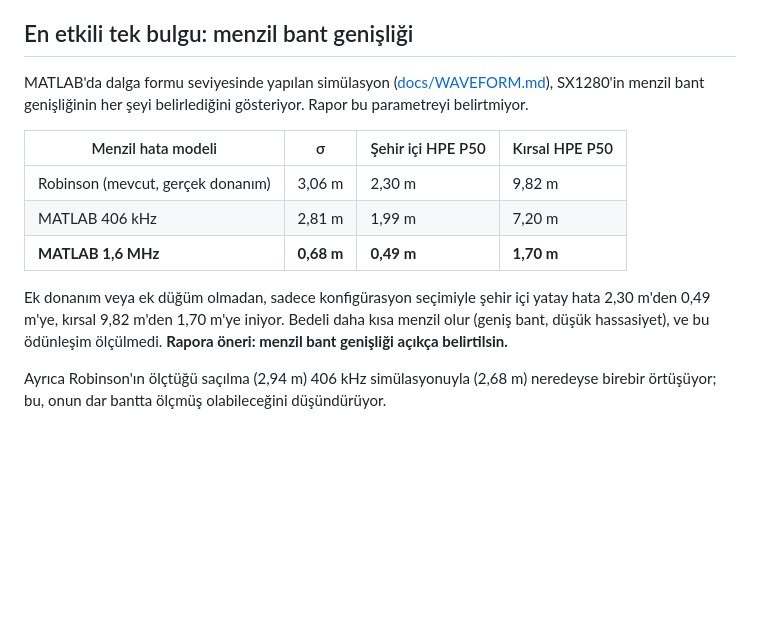
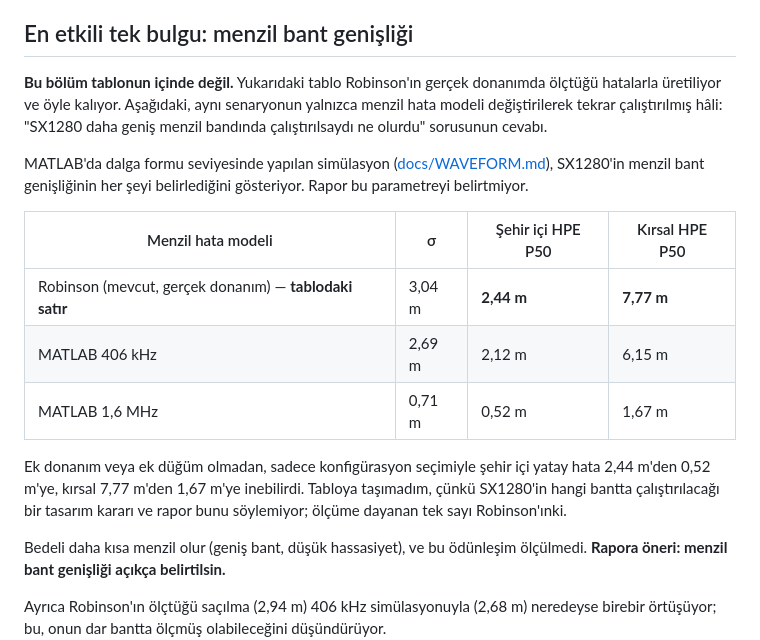
Before and after one commit to ysoktar/yerkon, a Markdown page: README.md, the part around the change. Drawn GitHub-style; blank space fills up the shorter version.

```diff
--- a/README.md
+++ b/README.md
@@ -88,18 +88,27 @@ kullanılabilirliğin %99,3'te kalmasının sebebi budur.
 
 ## En etkili tek bulgu: menzil bant genişliği
 
+**Bu bölüm tablonun içinde değil.** Yukarıdaki tablo Robinson'ın gerçek
+donanımda ölçtüğü hatalarla üretiliyor ve öyle kalıyor. Aşağıdaki, aynı
+senaryonun yalnızca menzil hata modeli değiştirilerek tekrar çalıştırılmış
+hâli: "SX1280 daha geniş menzil bandında çalıştırılsaydı ne olurdu"
+sorusunun cevabı.
+
 MATLAB'da dalga formu seviyesinde yapılan simülasyon
 ([docs/WAVEFORM.md](docs/WAVEFORM.md)), SX1280'in menzil bant genişliğinin
 her şeyi belirlediğini gösteriyor. Rapor bu parametreyi belirtmiyor.
 
 | Menzil hata modeli | σ | Şehir içi HPE P50 | Kırsal HPE P50 |
 |---|---|---|---|
-| Robinson (mevcut, gerçek donanım) | 3,06 m | 2,30 m | 9,82 m |
-| MATLAB 406 kHz | 2,81 m | 1,99 m | 7,20 m |
-| **MATLAB 1,6 MHz** | **0,68 m** | **0,49 m** | **1,70 m** |
+| Robinson (mevcut, gerçek donanım) — **tablodaki satır** | 3,04 m | **2,44 m** | **7,77 m** |
+| MATLAB 406 kHz | 2,69 m | 2,12 m | 6,15 m |
+| MATLAB 1,6 MHz | 0,71 m | 0,52 m | 1,67 m |
 
 Ek donanım veya ek düğüm olmadan, sadece konfigürasyon seçimiyle şehir içi
-yatay hata 2,30 m'den 0,49 m'ye, kırsal 9,82 m'den 1,70 m'ye iniyor.
+yatay hata 2,44 m'den 0,52 m'ye, kırsal 7,77 m'den 1,67 m'ye inebilirdi.
+Tabloya taşımadım, çünkü SX1280'in hangi bantta çalıştırılacağı bir tasarım
+kararı ve rapor bunu söylemiyor; ölçüme dayanan tek sayı Robinson'ınki.
+
 Bedeli daha kısa menzil olur (geniş bant, düşük hassasiyet), ve bu
 ödünleşim ölçülmedi. **Rapora öneri: menzil bant genişliği açıkça
 belirtilsin.**
```
Also changed, not shown: docs/WAVEFORM.md (+19 -9 lines).
